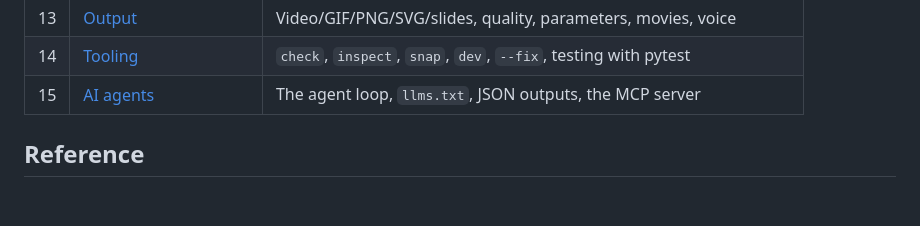
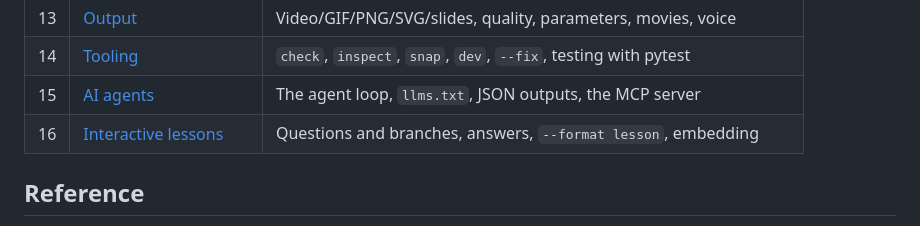
Before and after one commit to m4nd0r4s/kinemo, a Markdown page: docs/README.md, the part around the change. Rendered like a GitHub page; blank space fills up the shorter version.

Commit message:
Guide: interactive lessons

```diff
--- a/docs/README.md
+++ b/docs/README.md
@@ -25,6 +25,7 @@ Read them in order the first time; each one builds on the previous.
 | 13 | [Output](guide/13-output.md) | Video/GIF/PNG/SVG/slides, quality, parameters, movies, voice |
 | 14 | [Tooling](guide/14-tooling.md) | `check`, `inspect`, `snap`, `dev`, `--fix`, testing with pytest |
 | 15 | [AI agents](guide/15-ai-agents.md) | The agent loop, `llms.txt`, JSON outputs, the MCP server |
+| 16 | [Interactive lessons](guide/16-interactive-lessons.md) | Questions and branches, answers, `--format lesson`, embedding |
 
 ## Reference
 
```
Also changed, not shown: docs/guide/13-output.md (+4 -2 lines), docs/guide/16-interactive-lessons.md (added, +212 -0 lines), docs/examples/images/lesson-player.png (added).
